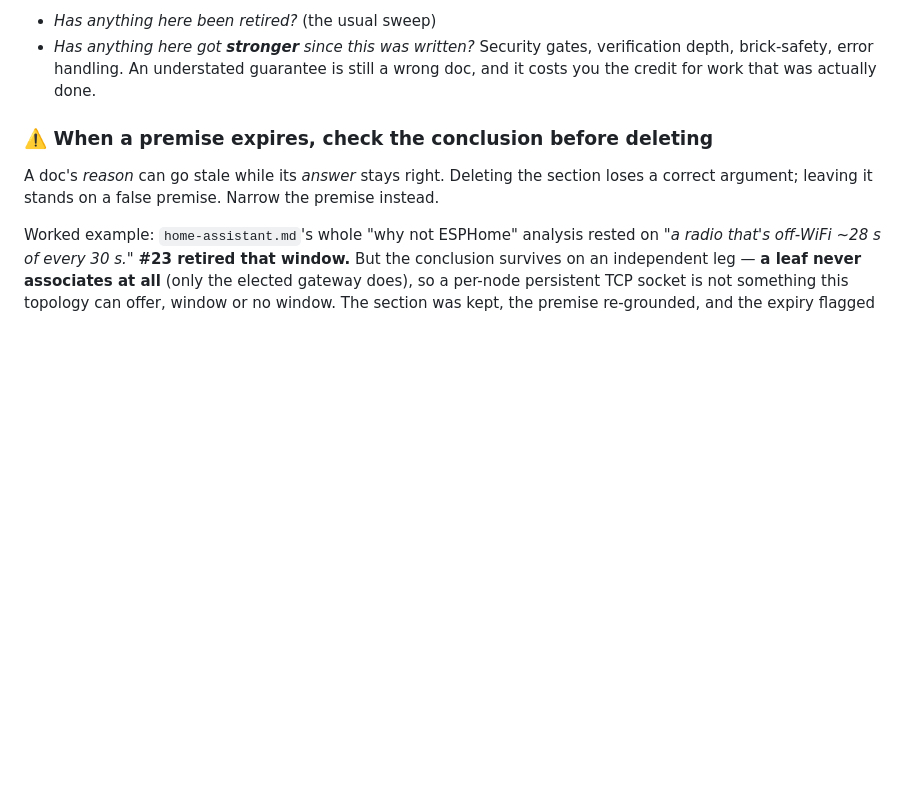
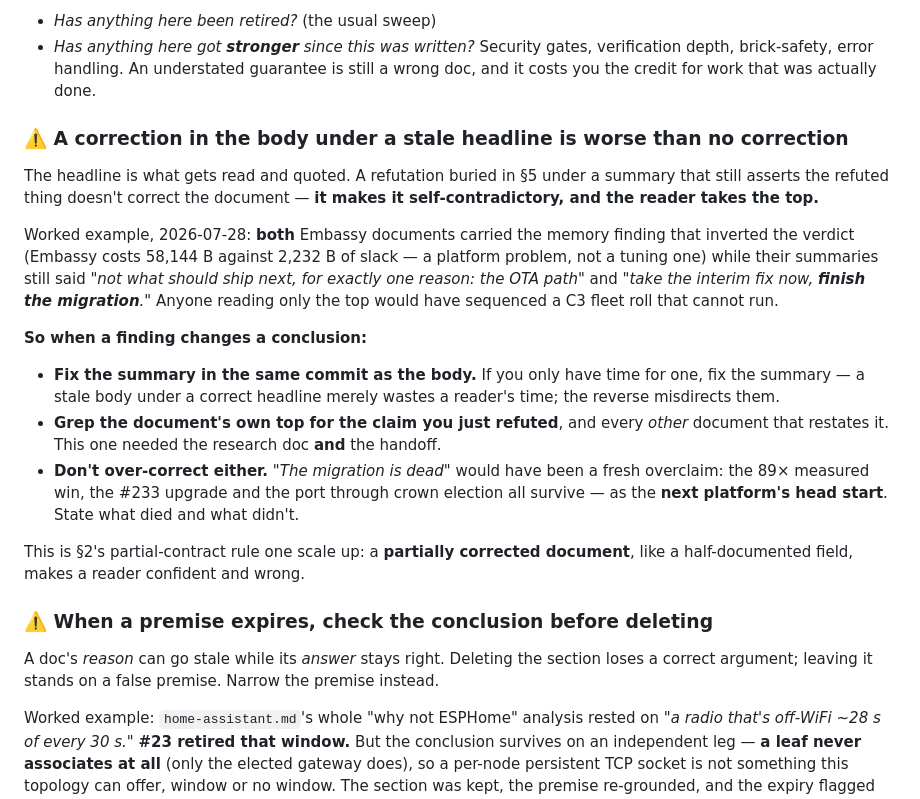
Before and after one commit to jphein/smol, a Markdown page: docs/DOC-UPKEEP.md, the part around the change. GitHub-like rendering; blank space fills up the shorter version.

Commit message:
docs(upkeep): a correction in the body under a stale headline is worse than none
Banking the defect I just fixed, because it is §2's partial-contract rule one scale up
and it bit two documents at once.

The headline is what gets read and quoted. A refutation buried in §5 under a summary
still asserting the refuted thing does not correct the document — it makes it
SELF-CONTRADICTORY, and the reader takes the top. Both Embassy documents carried the
memory finding that inverted the verdict while their summaries still recommended
finishing the migration; anyone reading only the top would have sequenced a C3 fleet
roll that cannot run.

Three practices, the first with an ordering that matters: fix the summary in the SAME
commit as the body, and if you only have time for one, fix the SUMMARY — a stale body
under a correct headline wastes a reader's time, the reverse misdirects them. Grep the
document's own top for the claim you refuted, plus every other document restating it
(this needed the research doc AND the handoff). And do not over-correct: "the migration
is dead" would have been a fresh overclaim, since the 89x win, the #233 upgrade and the
port through crown election all survive as the next platform's head start — so state
what died and what didn't.

Co-Authored-By: Claude Fable 5 <noreply@anthropic.com>

```diff
--- a/docs/DOC-UPKEEP.md
+++ b/docs/DOC-UPKEEP.md
@@ -148,6 +148,30 @@ So when you check a subsystem, ask both questions:
 - *Has anything here got **stronger** since this was written?* Security gates, verification depth,
   brick-safety, error handling. An understated guarantee is still a wrong doc, and it costs you the
   credit for work that was actually done.
+
+### ⚠️ A correction in the body under a stale headline is worse than no correction
+
+The headline is what gets read and quoted. A refutation buried in §5 under a summary that still asserts
+the refuted thing doesn't correct the document — **it makes it self-contradictory, and the reader takes
+the top.**
+
+Worked example, 2026-07-28: **both** Embassy documents carried the memory finding that inverted the
+verdict (Embassy costs 58,144 B against 2,232 B of slack — a platform problem, not a tuning one) while
+their summaries still said *"not what should ship next, for exactly one reason: the OTA path"* and
+*"take the interim fix now, **finish the migration**."* Anyone reading only the top would have
+sequenced a C3 fleet roll that cannot run.
+
+**So when a finding changes a conclusion:**
+- **Fix the summary in the same commit as the body.** If you only have time for one, fix the summary —
+  a stale body under a correct headline merely wastes a reader's time; the reverse misdirects them.
+- **Grep the document's own top for the claim you just refuted**, and every *other* document that
+  restates it. This one needed the research doc **and** the handoff.
+- **Don't over-correct either.** *"The migration is dead"* would have been a fresh overclaim: the 89×
+  measured win, the #233 upgrade and the port through crown election all survive — as the **next
+  platform's head start**. State what died and what didn't.
+
+This is §2's partial-contract rule one scale up: a **partially corrected document**, like a
+half-documented field, makes a reader confident and wrong.
 
 ### ⚠️ When a premise expires, check the conclusion before deleting
 
```
